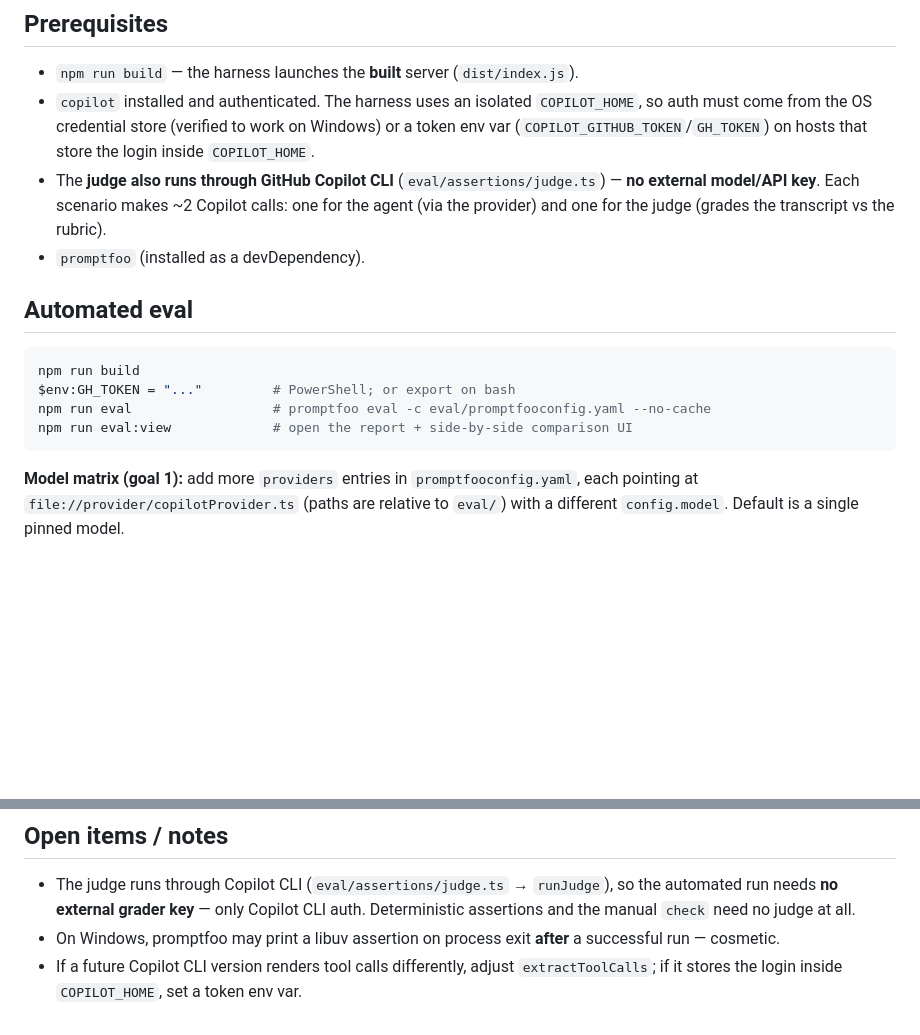
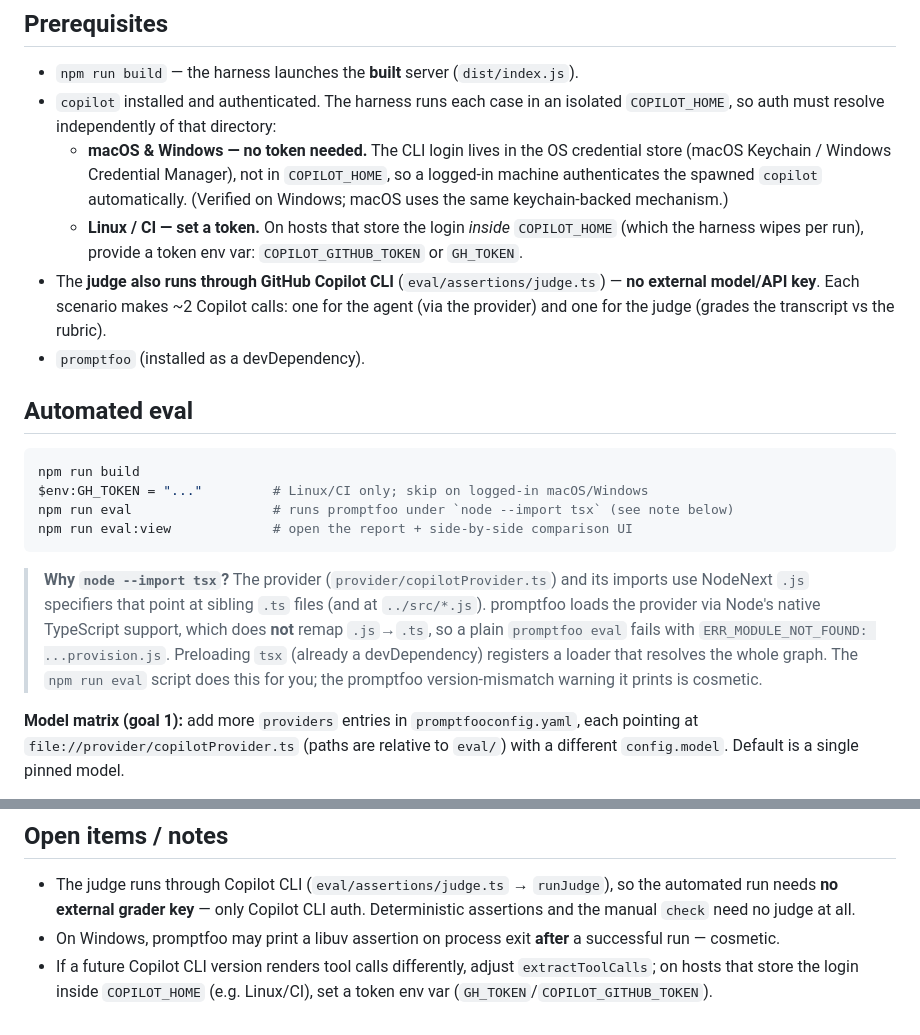
Before and after one commit to dryotta/open-knowledge-hub, a Markdown page: eval/README.md, 2 parts joined by grey strips. Drawn GitHub-style; blank space fills up the shorter version.

Commit message:
docs(eval): clarify auth by platform + document tsx requirement
- macOS & Windows authenticate token-free: the Copilot CLI login lives in the
  OS credential store (Keychain / Credential Manager), independent of the
  isolated COPILOT_HOME the harness wipes per run. GH_TOKEN /
  COPILOT_GITHUB_TOKEN is only needed on Linux/CI, where the login is stored
  inside COPILOT_HOME.
- Explain why `npm run eval` runs promptfoo under `node --import tsx`.

Co-authored-by: Copilot <223556219+Copilot@users.noreply.github.com>

````diff
--- a/eval/README.md
+++ b/eval/README.md
@@ -12,10 +12,15 @@ Two modes, one set of scenarios (`scenarios/*/test.yaml`):
 ## Prerequisites
 
 - `npm run build` — the harness launches the **built** server (`dist/index.js`).
-- `copilot` installed and authenticated. The harness uses an isolated
-  `COPILOT_HOME`, so auth must come from the OS credential store (verified to work
-  on Windows) or a token env var (`COPILOT_GITHUB_TOKEN`/`GH_TOKEN`) on hosts that
-  store the login inside `COPILOT_HOME`.
+- `copilot` installed and authenticated. The harness runs each case in an isolated
+  `COPILOT_HOME`, so auth must resolve independently of that directory:
+  - **macOS & Windows — no token needed.** The CLI login lives in the OS credential
+    store (macOS Keychain / Windows Credential Manager), not in `COPILOT_HOME`, so a
+    logged-in machine authenticates the spawned `copilot` automatically. (Verified on
+    Windows; macOS uses the same keychain-backed mechanism.)
+  - **Linux / CI — set a token.** On hosts that store the login *inside*
+    `COPILOT_HOME` (which the harness wipes per run), provide a token env var:
+    `COPILOT_GITHUB_TOKEN` or `GH_TOKEN`.
 - The **judge also runs through GitHub Copilot CLI** (`eval/assertions/judge.ts`) —
   **no external model/API key**. Each scenario makes ~2 Copilot calls: one for the
   agent (via the provider) and one for the judge (grades the transcript vs the rubric).
@@ -25,10 +30,18 @@ Two modes, one set of scenarios (`scenarios/*/test.yaml`):
 
 ```bash
 npm run build
-$env:GH_TOKEN = "..."         # PowerShell; or export on bash
-npm run eval                  # promptfoo eval -c eval/promptfooconfig.yaml --no-cache
+$env:GH_TOKEN = "..."         # Linux/CI only; skip on logged-in macOS/Windows
+npm run eval                  # runs promptfoo under `node --import tsx` (see note below)
 npm run eval:view             # open the report + side-by-side comparison UI
 ```
+
+> **Why `node --import tsx`?** The provider (`provider/copilotProvider.ts`) and its
+> imports use NodeNext `.js` specifiers that point at sibling `.ts` files (and at
+> `../src/*.js`). promptfoo loads the provider via Node's native TypeScript support,
+> which does **not** remap `.js`→`.ts`, so a plain `promptfoo eval` fails with
+> `ERR_MODULE_NOT_FOUND: ...provision.js`. Preloading `tsx` (already a devDependency)
+> registers a loader that resolves the whole graph. The `npm run eval` script does
+> this for you; the promptfoo version-mismatch warning it prints is cosmetic.
 
 **Model matrix (goal 1):** add more `providers` entries in `promptfooconfig.yaml`,
 each pointing at `file://provider/copilotProvider.ts` (paths are relative to `eval/`)
@@ -77,4 +90,5 @@ Confirmed end-to-end by running real `copilot -p` against provisioned containers
 - On Windows, promptfoo may print a libuv assertion on process exit **after** a
   successful run — cosmetic.
 - If a future Copilot CLI version renders tool calls differently, adjust
-  `extractToolCalls`; if it stores the login inside `COPILOT_HOME`, set a token env var.
+  `extractToolCalls`; on hosts that store the login inside `COPILOT_HOME` (e.g.
+  Linux/CI), set a token env var (`GH_TOKEN`/`COPILOT_GITHUB_TOKEN`).
````
